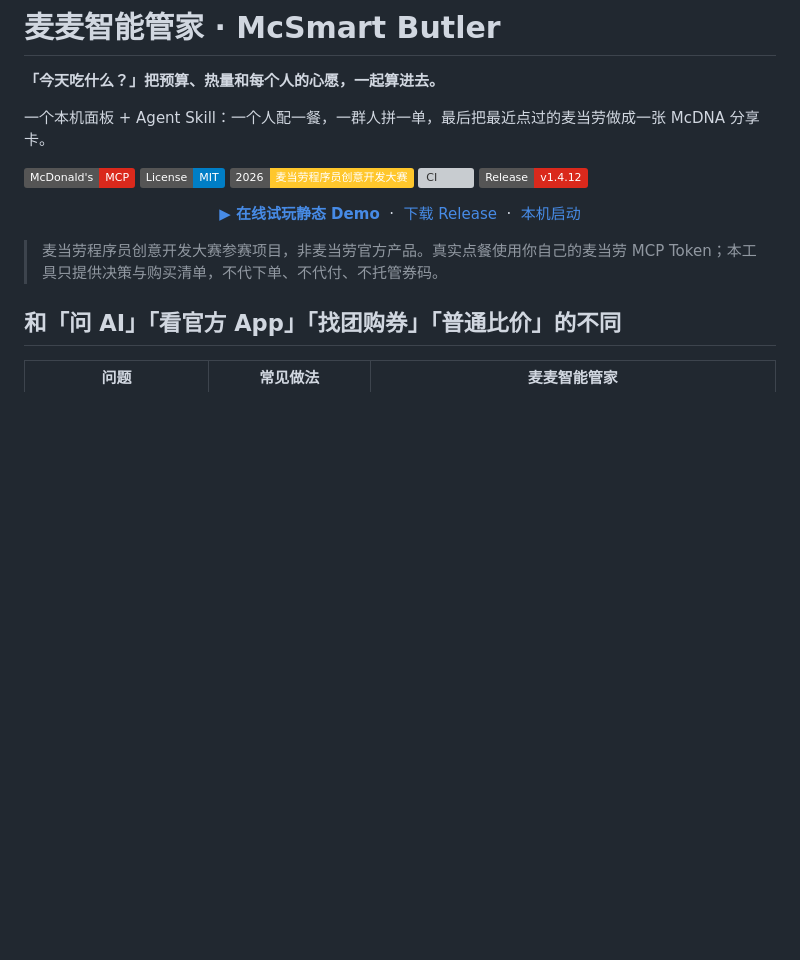
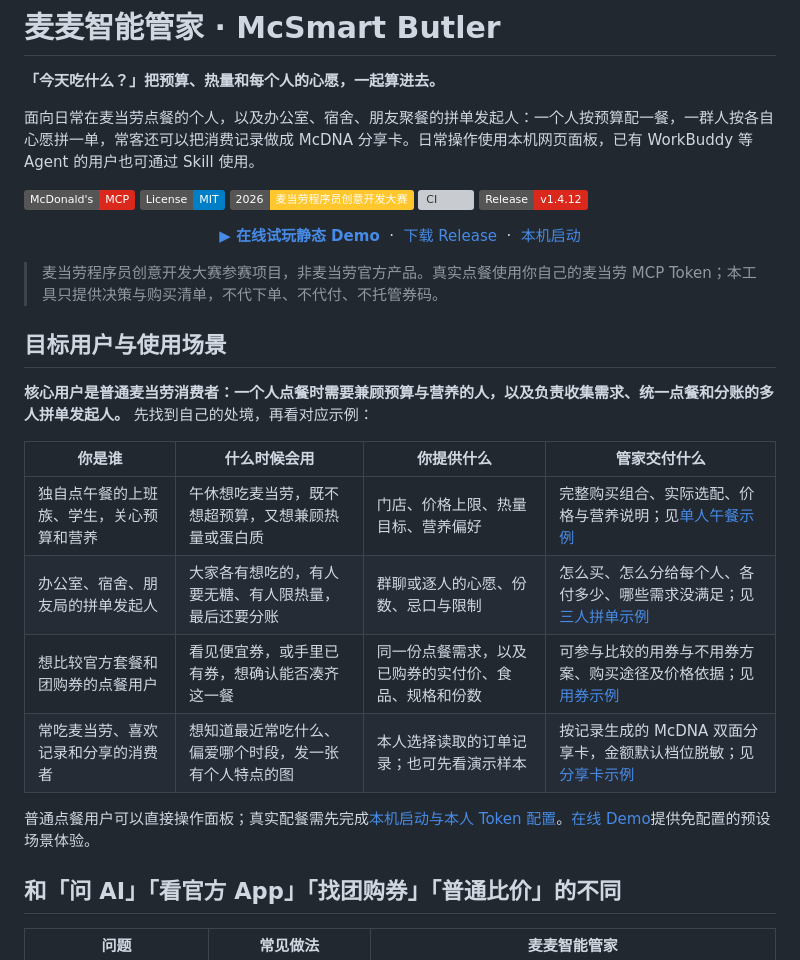
Before and after one commit to Hanmoy/mcsmart-butler, a Markdown page: README.md, the part around one of its changes. Drawn GitHub-style; badges without logos; blank space fills up the shorter version; grey boxes are pictures that could not be loaded.

```diff
--- a/README.md
+++ b/README.md
@@ -2,7 +2,7 @@
 
 **「今天吃什么？」把预算、热量和每个人的心愿，一起算进去。**
 
-一个本机面板 + Agent Skill：一个人配一餐，一群人拼一单，最后把最近点过的麦当劳做成一张 McDNA 分享卡。
+面向日常在麦当劳点餐的个人，以及办公室、宿舍、朋友聚餐的拼单发起人：一个人按预算配一餐，一群人按各自心愿拼一单，常客还可以把消费记录做成 McDNA 分享卡。日常操作使用本机网页面板，已有 WorkBuddy 等 Agent 的用户也可通过 Skill 使用。
 
 [![McDonald's MCP](https://img.shields.io/badge/McDonald's-MCP-DA291C)](https://github.com/M-China/mcd-mcp-server)
 [![License: MIT](https://img.shields.io/badge/License-MIT-blue.svg)](LICENSE)
@@ -20,6 +20,19 @@
 
 > 麦当劳程序员创意开发大赛参赛项目，非麦当劳官方产品。真实点餐使用你自己的麦当劳 MCP Token；本工具只提供决策与购买清单，不代下单、不代付、不托管券码。
 
+## 目标用户与使用场景
+
+**核心用户是普通麦当劳消费者：一个人点餐时需要兼顾预算与营养的人，以及负责收集需求、统一点餐和分账的多人拼单发起人。** 先找到自己的处境，再看对应示例：
+
+| 你是谁 | 什么时候会用 | 你提供什么 | 管家交付什么 |
+| --- | --- | --- | --- |
+| 独自点午餐的上班族、学生，关心预算和营养 | 午休想吃麦当劳，既不想超预算，又想兼顾热量或蛋白质 | 门店、价格上限、热量目标、营养偏好 | 完整购买组合、实际选配、价格与营养说明；见[单人午餐示例](#example-single) |
+| 办公室、宿舍、朋友局的拼单发起人 | 大家各有想吃的，有人要无糖、有人限热量，最后还要分账 | 群聊或逐人的心愿、份数、忌口与限制 | 怎么买、怎么分给每个人、各付多少、哪些需求没满足；见[三人拼单示例](#example-group) |
+| 想比较官方套餐和团购券的点餐用户 | 看见便宜券，或手里已有券，想确认能否凑齐这一餐 | 同一份点餐需求，以及已购券的实付价、食品、规格和份数 | 可参与比较的用券与不用券方案、购买途径及价格依据；见[用券示例](#example-voucher) |
+| 常吃麦当劳、喜欢记录和分享的消费者 | 想知道最近常吃什么、偏爱哪个时段，发一张有个人特点的图 | 本人选择读取的订单记录；也可先看演示样本 | 按记录生成的 McDNA 双面分享卡，金额默认档位脱敏；见[分享卡示例](#example-mcdna) |
+
+普通点餐用户可以直接操作面板；真实配餐需先完成[本机启动与本人 Token 配置](#30-秒跑起来)。[在线 Demo](https://hanmoy.github.io/mcsmart-butler/demo/)提供免配置的预设场景体验。
+
 ## 和「问 AI」「看官方 App」「找团购券」「普通比价」的不同
 
 | 问题 | 常见做法 | 麦麦智能管家 |
```
Also changed, not shown: other parts of README.md (+52 -14 lines).
